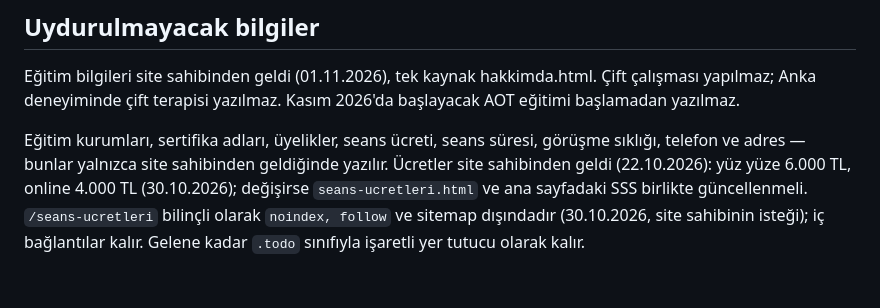
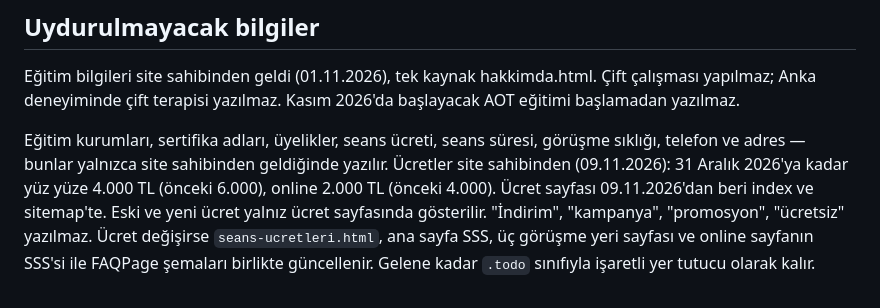
Before and after one commit to soydan-code/pskeminsoydan, a Markdown page: CLAUDE.md, the part around the change. Rendered like a GitHub page.

Commit message:
CLAUDE.md: ücret paragrafını güncelle
Co-Authored-By: Claude Sonnet 5.5 <noreply@anthropic.com>
Claude-Session: https://claude.ai/code/session_01CkRfVGEnby4SwUnK5iV2WV

```diff
--- a/CLAUDE.md
+++ b/CLAUDE.md
@@ -234,7 +234,9 @@ başlayacak AOT eğitimi başlamadan yazılmaz.
 
 Eğitim kurumları, sertifika adları, üyelikler, seans ücreti, seans süresi,
 görüşme sıklığı, telefon ve adres — bunlar yalnızca site sahibinden geldiğinde
-yazılır. Ücretler site sahibinden geldi (22.10.2026): yüz yüze 6.000 TL,
-online 4.000 TL (30.10.2026); değişirse `seans-ucretleri.html` ve ana sayfadaki SSS birlikte
-güncellenmeli. `/seans-ucretleri` bilinçli olarak `noindex, follow` ve sitemap dışındadır
-(30.10.2026, site sahibinin isteği); iç bağlantılar kalır. Gelene kadar `.todo` sınıfıyla işaretli yer tutucu olarak kalır.
+yazılır. Ücretler site sahibinden (09.11.2026): 31 Aralık 2026'ya kadar yüz yüze
+4.000 TL (önceki 6.000), online 2.000 TL (önceki 4.000). Ücret sayfası 09.11.2026'dan
+beri index ve sitemap'te. Eski ve yeni ücret yalnız ücret sayfasında gösterilir.
+"İndirim", "kampanya", "promosyon", "ücretsiz" yazılmaz. Ücret değişirse
+`seans-ucretleri.html`, ana sayfa SSS, üç görüşme yeri sayfası ve online sayfanın SSS'si
+ile FAQPage şemaları birlikte güncellenir. Gelene kadar `.todo` sınıfıyla işaretli yer tutucu olarak kalır.
```
